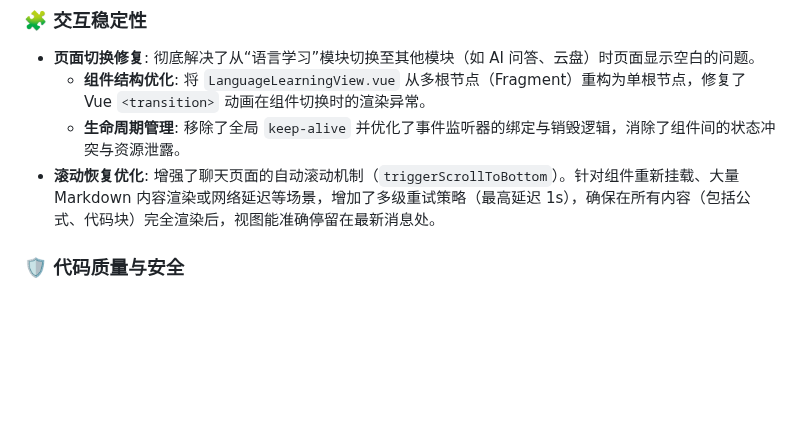
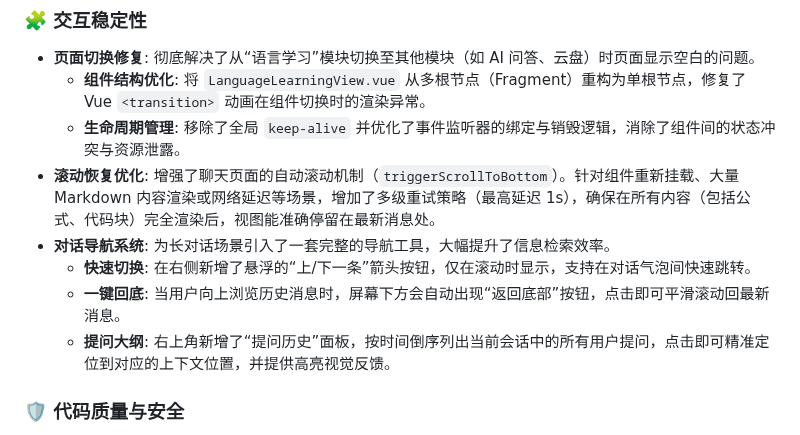
Before and after one commit to ChenfromChina123/new_pro, a Markdown page: README.md, the part around the change. GitHub-like rendering; blank space fills up the shorter version.

Commit message:
文档更新：记录对话导航功能的开发

```diff
--- a/README.md
+++ b/README.md
@@ -53,6 +53,10 @@
   - **组件结构优化**: 将 `LanguageLearningView.vue` 从多根节点（Fragment）重构为单根节点，修复了 Vue `<transition>` 动画在组件切换时的渲染异常。
   - **生命周期管理**: 移除了全局 `keep-alive` 并优化了事件监听器的绑定与销毁逻辑，消除了组件间的状态冲突与资源泄露。
 - **滚动恢复优化**: 增强了聊天页面的自动滚动机制（`triggerScrollToBottom`）。针对组件重新挂载、大量 Markdown 内容渲染或网络延迟等场景，增加了多级重试策略（最高延迟 1s），确保在所有内容（包括公式、代码块）完全渲染后，视图能准确停留在最新消息处。
+- **对话导航系统**: 为长对话场景引入了一套完整的导航工具，大幅提升了信息检索效率。
+  - **快速切换**: 在右侧新增了悬浮的“上/下一条”箭头按钮，仅在滚动时显示，支持在对话气泡间快速跳转。
+  - **一键回底**: 当用户向上浏览历史消息时，屏幕下方会自动出现“返回底部”按钮，点击即可平滑滚动回最新消息。
+  - **提问大纲**: 右上角新增了“提问历史”面板，按时间倒序列出当前会话中的所有用户提问，点击即可精准定位到对应的上下文位置，并提供高亮视觉反馈。
 
 ### 🛡️ 代码质量与安全
 - **XSS 安全防护**: 全面集成 `DOMPurify` 库对 `v-html` 内容进行过滤，有效防御跨站脚本攻击。
```
